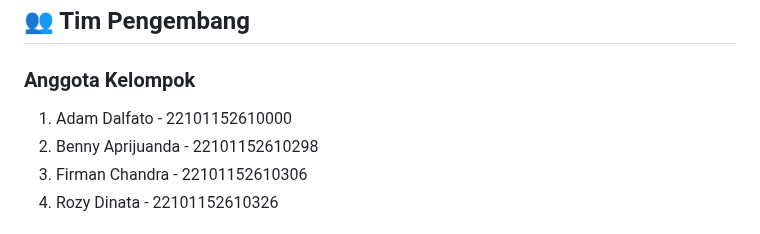
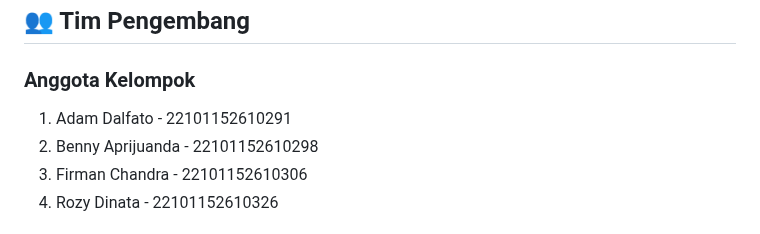
Before and after one commit to Dyberttt/bmrt_shop, a Markdown page: README.md, the part around the change. Drawn GitHub-style.

Commit message:
docs: update README.md

```diff
--- a/README.md
+++ b/README.md
@@ -115,7 +115,7 @@ lib/
 ## 👥 Tim Pengembang
 
 ### Anggota Kelompok
-1. Adam Dalfato - 22101152610000
+1. Adam Dalfato - 22101152610291
 2. Benny Aprijuanda - 22101152610298
 3. Firman Chandra - 22101152610306
 4. Rozy Dinata - 22101152610326
```
